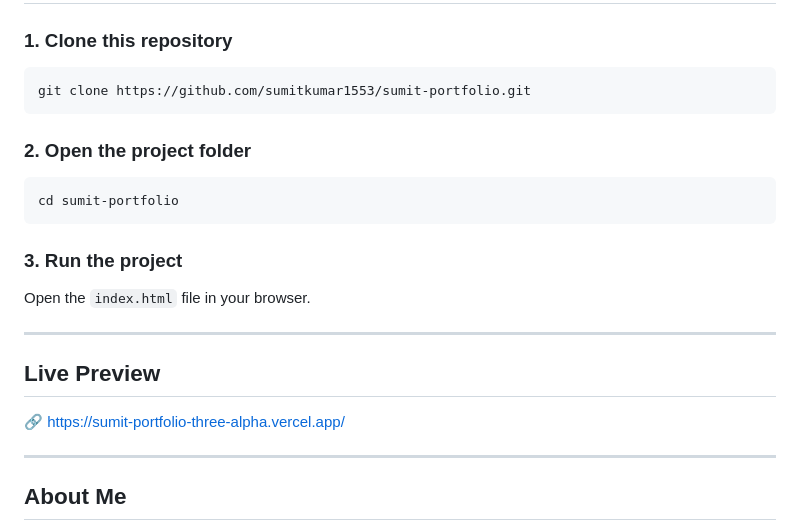
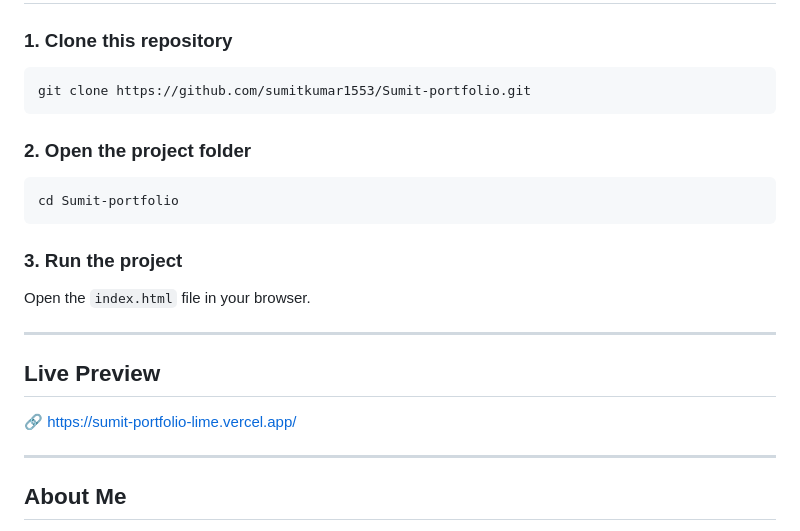
Before and after one commit to sumitkumar1553/sumit-portfolio, a Markdown page: README.md, the part around the change. GitHub-like rendering.

````diff
--- a/README.md
+++ b/README.md
@@ -90,13 +90,13 @@ sumit-portfolio/
 ### 1. Clone this repository
 
 ```bash
-git clone https://github.com/sumitkumar1553/sumit-portfolio.git
+git clone https://github.com/sumitkumar1553/Sumit-portfolio.git
 ```
 
 ### 2. Open the project folder
 
 ```bash
-cd sumit-portfolio
+cd Sumit-portfolio
 ```
 
 ### 3. Run the project
@@ -107,7 +107,7 @@ Open the `index.html` file in your browser.
 
 ## Live Preview
 
-🔗 https://sumit-portfolio-three-alpha.vercel.app/
+🔗 https://sumit-portfolio-lime.vercel.app/
 
 ---
 
````
